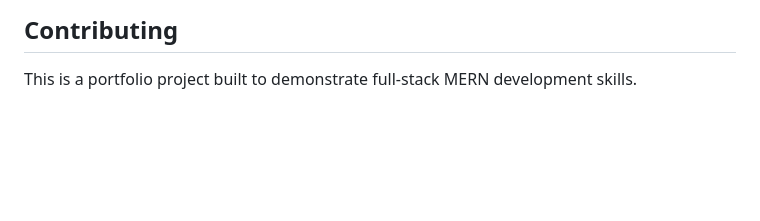
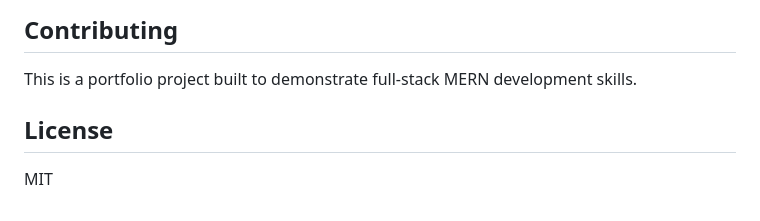
Before and after one commit to Zain-Arif2/watch-commerce-platform, a Markdown page: README.md, the part around the change. GitHub-like rendering; blank space fills up the shorter version.

```diff
--- a/README.md
+++ b/README.md
@@ -141,3 +141,7 @@ Lighthouse scores (production build) have been iteratively optimized:
 ## Contributing
 
 This is a portfolio project built to demonstrate full-stack MERN development skills.
+
+## License
+
+MIT
```
